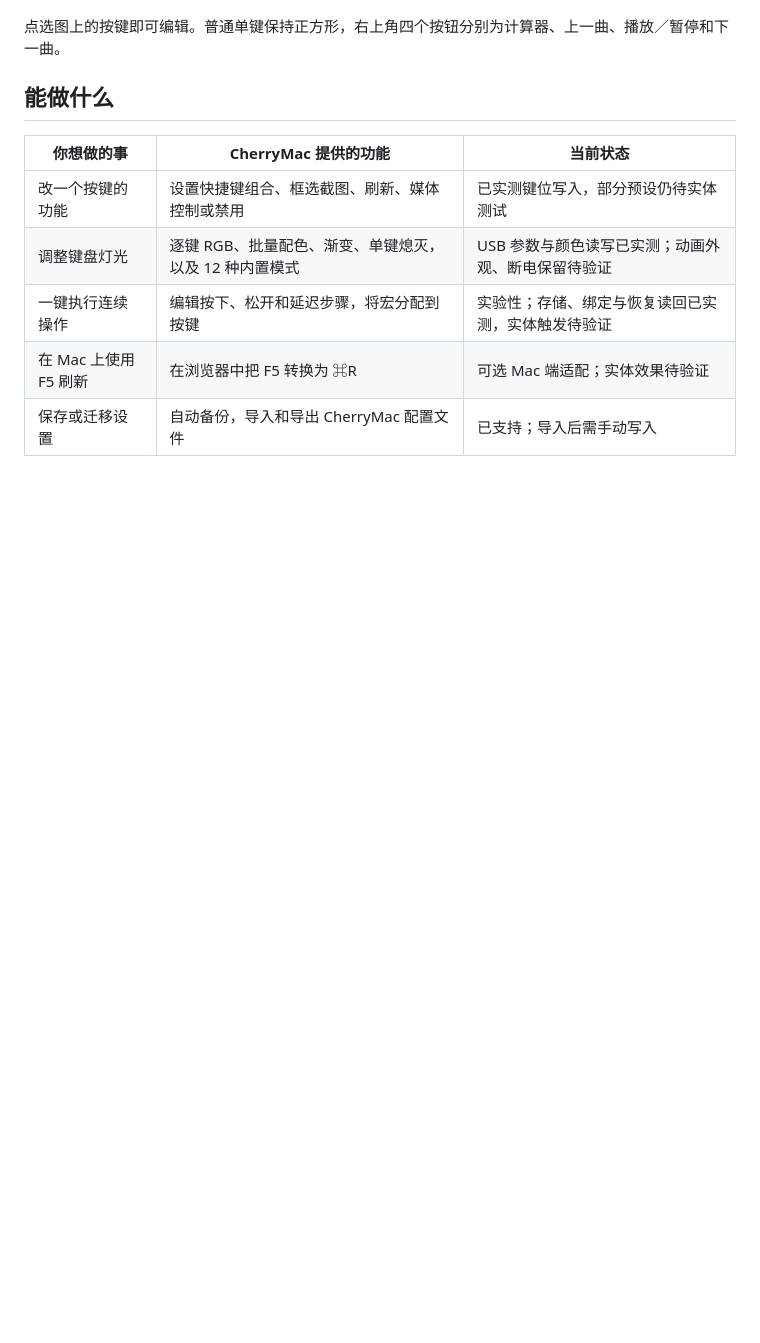
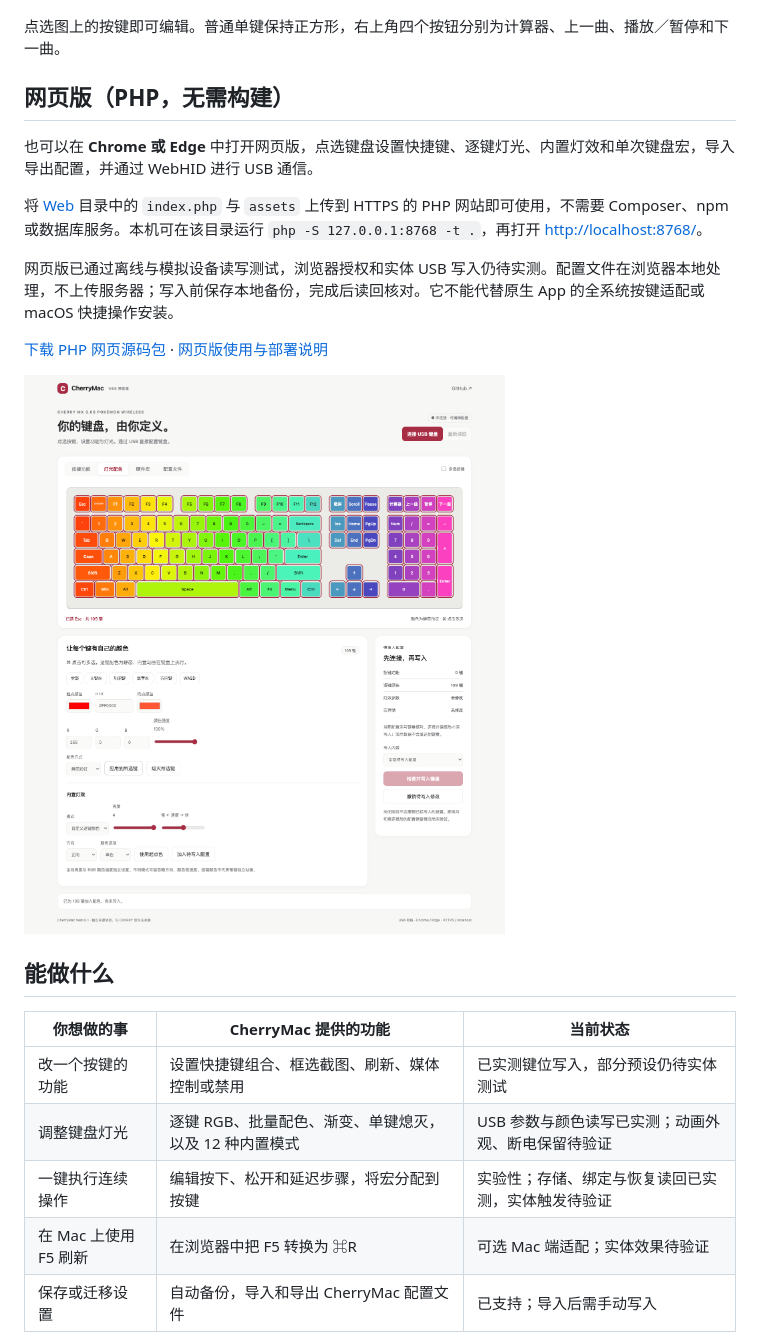
Before and after one commit to 5hux1n/CherryMac, a Markdown page: README.md, the part around the change. Drawn GitHub-style; pictures changed too: docs/网页版预览.png (added); blank space fills up the shorter version.

```diff
--- a/README.md
+++ b/README.md
@@ -9,6 +9,18 @@
 ![CherryMac 键盘配置界面](docs/USB键盘配置预览.png)
 
 点选图上的按键即可编辑。普通单键保持正方形，右上角四个按钮分别为计算器、上一曲、播放／暂停和下一曲。
+
+## 网页版（PHP，无需构建）
+
+也可以在 **Chrome 或 Edge** 中打开网页版，点选键盘设置快捷键、逐键灯光、内置灯效和单次键盘宏，导入导出配置，并通过 WebHID 进行 USB 通信。
+
+将 [Web](Web) 目录中的 `index.php` 与 `assets` 上传到 HTTPS 的 PHP 网站即可使用，不需要 Composer、npm 或数据库服务。本机可在该目录运行 `php -S 127.0.0.1:8768 -t .`，再打开 <http://localhost:8768/>。
+
+网页版已通过离线与模拟设备读写测试，浏览器授权和实体 USB 写入仍待实测。配置文件在浏览器本地处理，不上传服务器；写入前保存本地备份，完成后读回核对。它不能代替原生 App 的全系统按键适配或 macOS 快捷操作安装。
+
+[下载 PHP 网页源码包](https://github.com/5hux1n/CherryMac/releases/download/web-v0.1.0/CherryMac-Web-0.1.0.zip) · [网页版使用与部署说明](Web/README.md)
+
+![网页版逐键配色界面](docs/网页版预览.png)
 
 ## 能做什么
 
```
Also changed, not shown: Web/README.md (added, +78 -0 lines), 12 other files.
